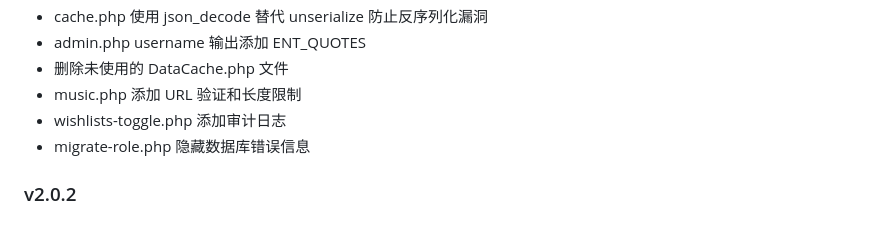
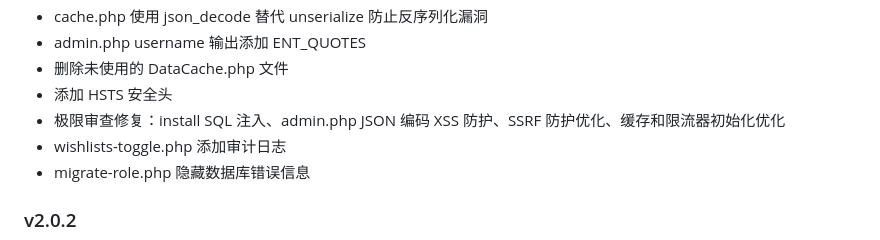
Before and after one commit to liwoyuandiane/love, a Markdown page: README.md, the part around the change. Rendered like a GitHub page.

Commit message:
docs: 更新 README v2.0.3 Co-authored-by: monkeycode-ai <monkeycode-ai@chaitin.com>

```diff
--- a/README.md
+++ b/README.md
@@ -301,7 +301,8 @@ A: 请检查：
 - cache.php 使用 json_decode 替代 unserialize 防止反序列化漏洞
 - admin.php username 输出添加 ENT_QUOTES
 - 删除未使用的 DataCache.php 文件
-- music.php 添加 URL 验证和长度限制
+- 添加 HSTS 安全头
+- 极限审查修复：install SQL 注入、admin.php JSON 编码 XSS 防护、SSRF 防护优化、缓存和限流器初始化优化
 - wishlists-toggle.php 添加审计日志
 - migrate-role.php 隐藏数据库错误信息
 
```
